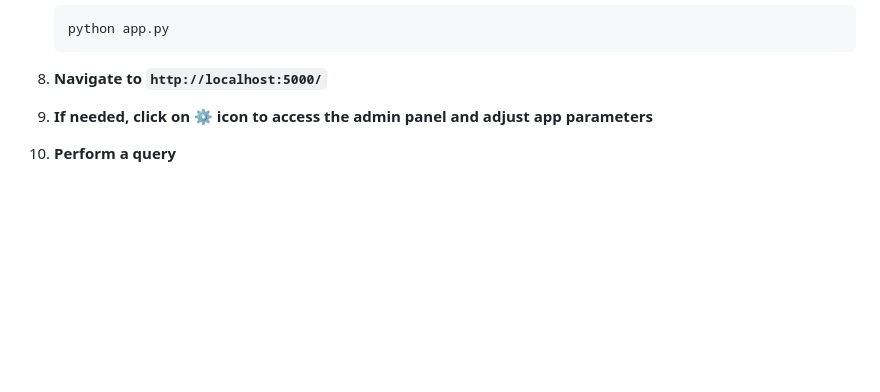
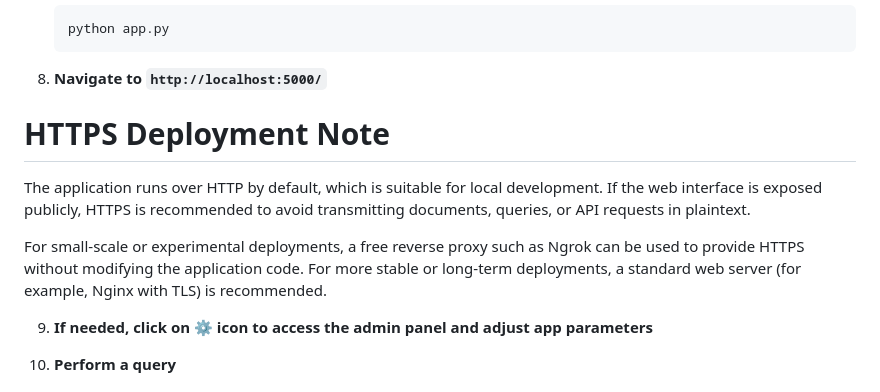
Before and after one commit to enricollen/rag-conversational-agent, a Markdown page: README.md, the part around the change. GitHub-like rendering; blank space fills up the shorter version.

Commit message:
docs(readme): add HTTPS deployment note
This PR adds a short README note recommending HTTPS when the web interface
is exposed publicly. No application code is modified.

````diff
--- a/README.md
+++ b/README.md
@@ -81,6 +81,11 @@ For this project, i exploited the following components to build the RAG architec
     ```
 
 8. **Navigate to `http://localhost:5000/`**
+# HTTPS Deployment Note
+
+The application runs over HTTP by default, which is suitable for local development. If the web interface is exposed publicly, HTTPS is recommended to avoid transmitting documents, queries, or API requests in plaintext.
+
+For small-scale or experimental deployments, a free reverse proxy such as Ngrok    can be used to provide HTTPS without modifying the application code. For more stable or long-term deployments, a standard web server (for example, Nginx with TLS) is recommended.
 
 9. **If needed, click on ⚙️ icon to access the admin panel and adjust app parameters**
 
````
